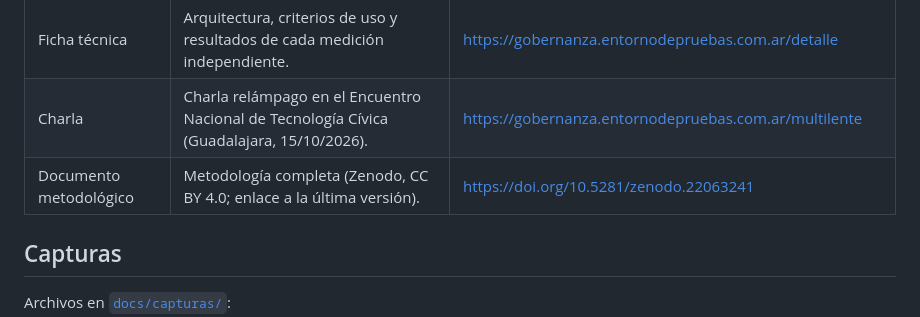
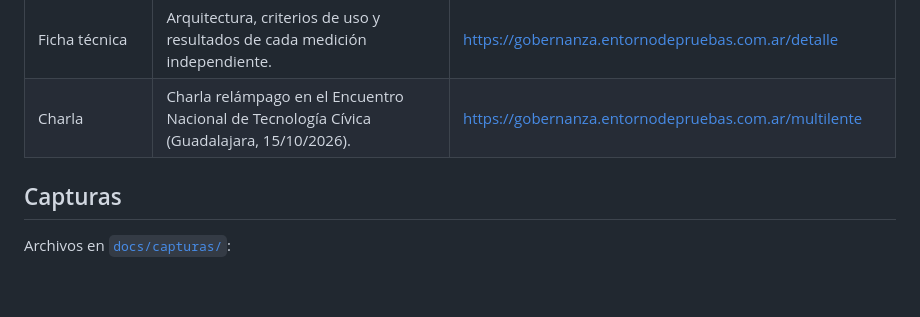
Before and after one commit to OPEN-LAB-UNQ/gobernanza-multilente, a Markdown page: docs/FICHA_BID.md, the part around the change. GitHub-like rendering; blank space fills up the shorter version.

```diff
--- a/docs/FICHA_BID.md
+++ b/docs/FICHA_BID.md
@@ -99,7 +99,6 @@ Paz, justicia e instituciones sólidas (ODS 16) / Industria, innovación e infra
 | Presentación | Qué es, cómo funciona, criterio de uso y preguntas frecuentes. | https://gobernanza.entornodepruebas.com.ar/presentacion |
 | Ficha técnica | Arquitectura, criterios de uso y resultados de cada medición independiente. | https://gobernanza.entornodepruebas.com.ar/detalle |
 | Charla | Charla relámpago en el Encuentro Nacional de Tecnología Cívica (Guadalajara, 15/10/2026). | https://gobernanza.entornodepruebas.com.ar/multilente |
-| Documento metodológico | Metodología completa (Zenodo, CC BY 4.0; enlace a la última versión). | https://doi.org/10.5281/zenodo.22063241 |
 
 ## Capturas
 
```
Also changed, not shown: README.md (+0 -1 lines), docs/README-tecnico.md (+3 -5 lines).
